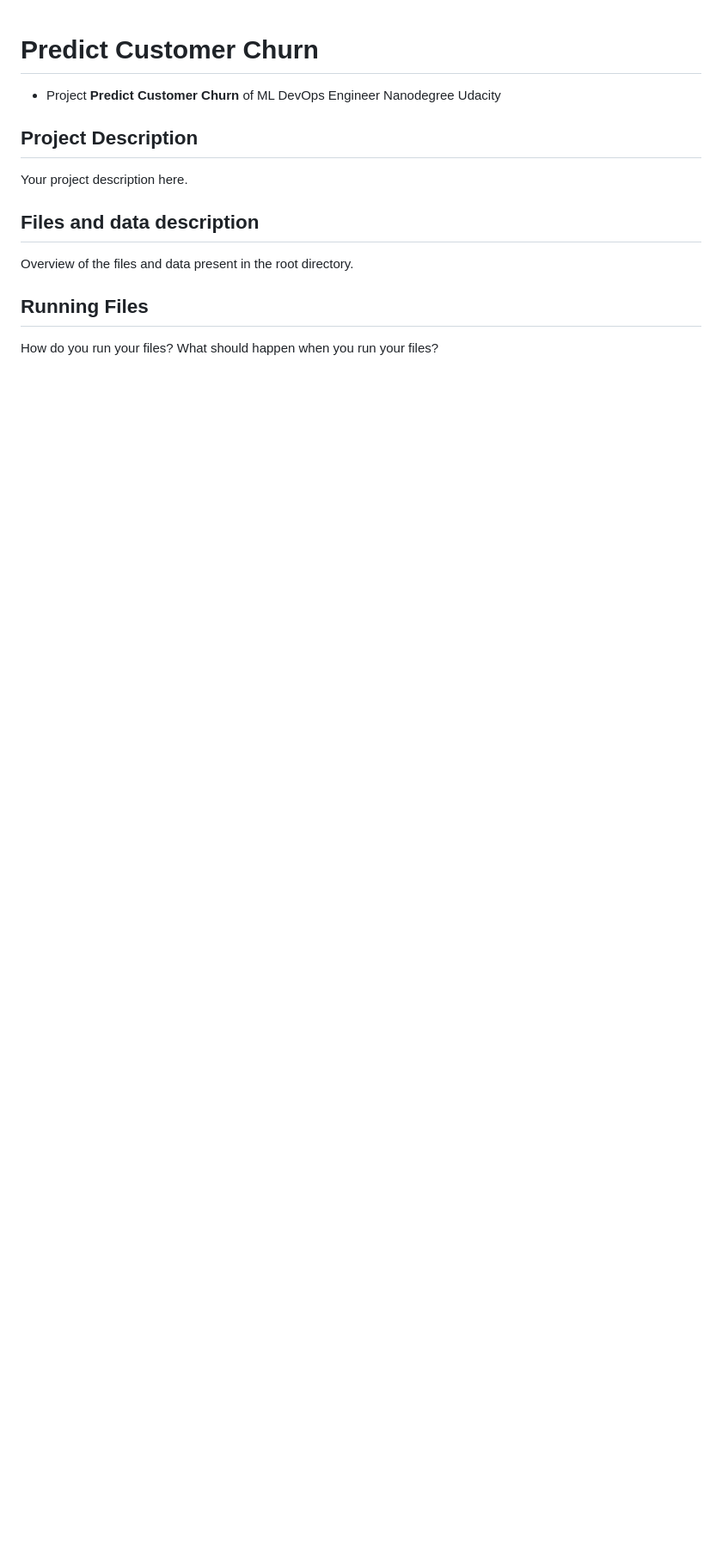
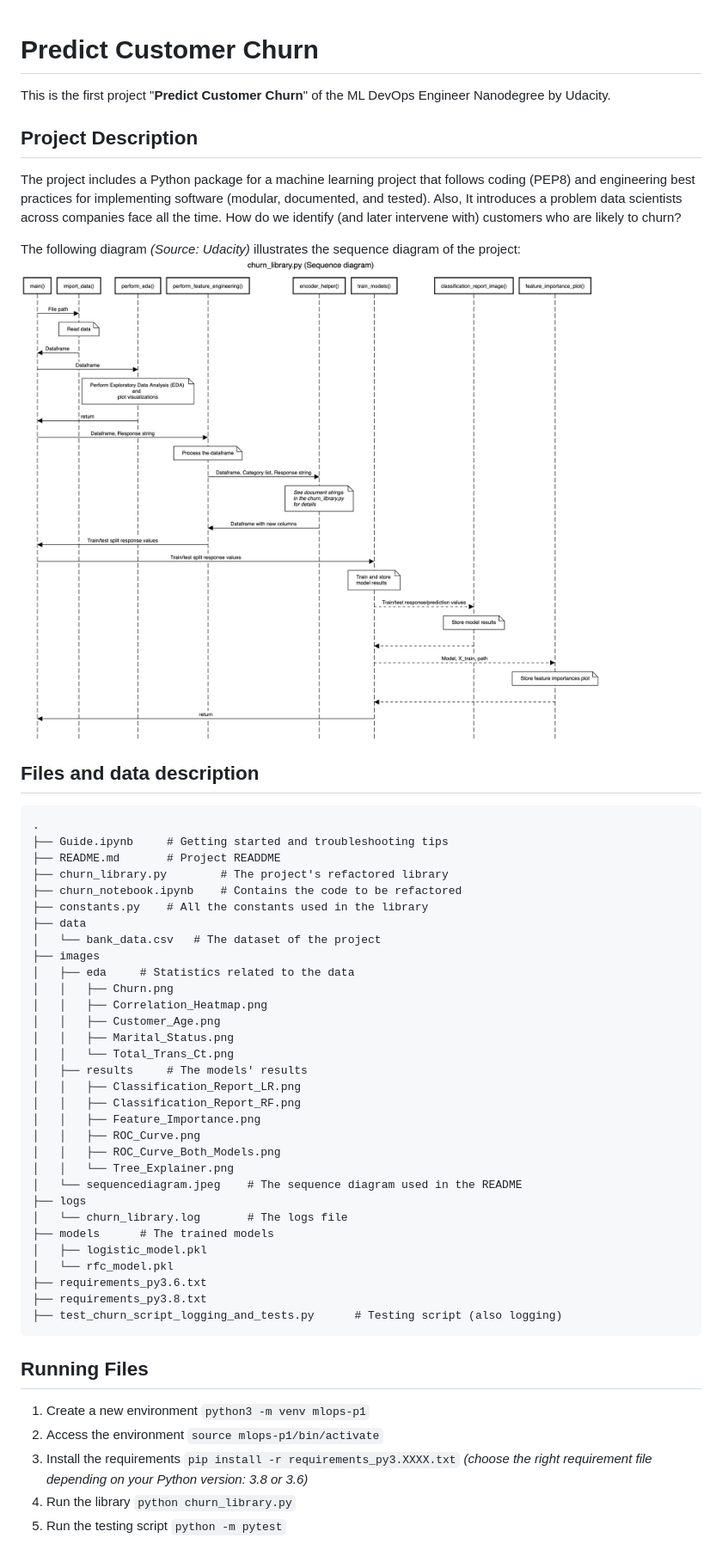
Before and after one commit to OrjwanZaafarani/predict-customer-churn-with-clean-code, a Markdown page: README.md, the part around the change. Shown: that part at 86% size. Drawn GitHub-style; pictures changed too: images/sequencediagram.jpeg (added); blank space fills up the shorter version.

Commit message:
Write README

````diff
--- a/README.md
+++ b/README.md
@@ -1,12 +1,52 @@
 # Predict Customer Churn
 
-- Project **Predict Customer Churn** of ML DevOps Engineer Nanodegree Udacity
+This is the first project "**Predict Customer Churn**" of the ML DevOps Engineer Nanodegree by Udacity.
 
 ## Project Description
-Your project description here.
+The project includes a Python package for a machine learning project that follows coding (PEP8) and engineering best practices for implementing software (modular, documented, and tested).
+Also, It introduces a problem data scientists across companies face all the time. How do we identify (and later intervene with) customers who are likely to churn?
+
+The following diagram _(Source: Udacity)_ illustrates the sequence diagram of the project:
+![image](./images/sequencediagram.jpeg)
 
 ## Files and data description
-Overview of the files and data present in the root directory.
+```
+.
+├── Guide.ipynb     # Getting started and troubleshooting tips
+├── README.md       # Project READDME
+├── churn_library.py        # The project's refactored library
+├── churn_notebook.ipynb    # Contains the code to be refactored
+├── constants.py    # All the constants used in the library
+├── data
+│   └── bank_data.csv   # The dataset of the project
+├── images
+│   ├── eda     # Statistics related to the data
+│   │   ├── Churn.png
+│   │   ├── Correlation_Heatmap.png
+│   │   ├── Customer_Age.png
+│   │   ├── Marital_Status.png
+│   │   └── Total_Trans_Ct.png
+│   ├── results     # The models' results
+│   │   ├── Classification_Report_LR.png
+│   │   ├── Classification_Report_RF.png
+│   │   ├── Feature_Importance.png
+│   │   ├── ROC_Curve.png
+│   │   ├── ROC_Curve_Both_Models.png
+│   │   └── Tree_Explainer.png
+│   └── sequencediagram.jpeg    # The sequence diagram used in the README
+├── logs
+│   └── churn_library.log       # The logs file
+├── models      # The trained models
+│   ├── logistic_model.pkl
+│   └── rfc_model.pkl
+├── requirements_py3.6.txt
+├── requirements_py3.8.txt
+├── test_churn_script_logging_and_tests.py      # Testing script (also logging)
+```
 
 ## Running Files
-How do you run your files? What should happen when you run your files?
+1. Create a new environment `python3 -m venv mlops-p1`
+2. Access the environment `source mlops-p1/bin/activate`
+3. Install the requirements `pip install -r requirements_py3.XXXX.txt` _(choose the right requirement file depending on your Python version: 3.8 or 3.6)_
+4. Run the library `python churn_library.py`
+5. Run the testing script `python -m pytest`
````
Also changed, not shown: 1 other file.
